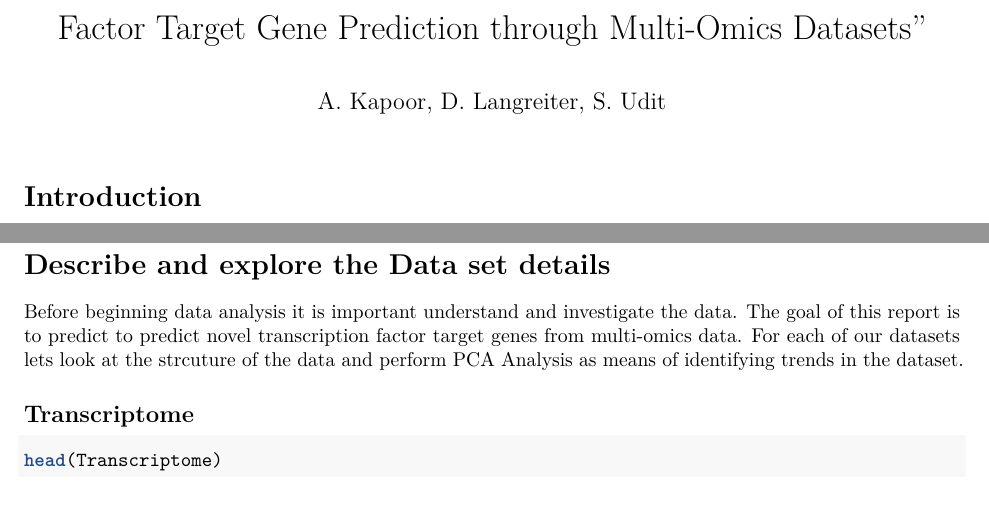
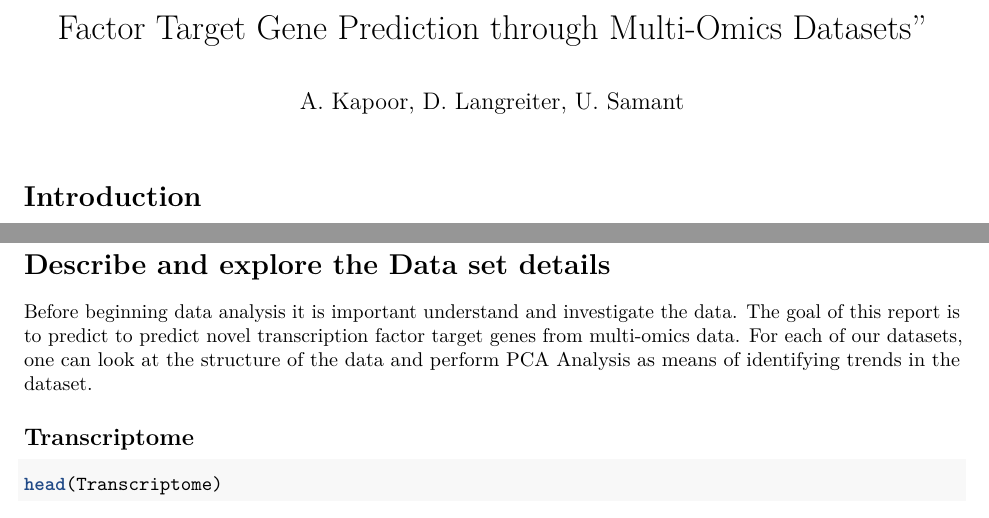
Before and after one commit to Richard0047/olet5602, an R Markdown document (Final2508.Rmd): two parts of pages 1 and 2 of 14, joined at a grey line, cut so that both start at the same text. Rendered offline with R 4.5, knitr and Pandoc, then LaTeX, with nearby package versions; some code elsewhere in the file could not run offline.

Commit message:
fix up some typos

````diff
--- a/Final2508.Rmd
+++ b/Final2508.Rmd
@@ -1,6 +1,6 @@
 ---
 title: Factor Target Gene Prediction through Multi-Omics Datasets"
-author: "A. Kapoor, D. Langreiter, S. Udit"
+author: "A. Kapoor, D. Langreiter, U. Samant"
 output:
   pdf_document: default
   html_document: default
@@ -56,7 +56,8 @@ suppressPackageStartupMessages({
 
 ```
 # Describe and explore the Data set details
-Before beginning data analysis it is important understand and investigate the data. The goal of this report is to predict to predict novel transcription factor target genes from multi-omics data. For each of our datasets lets look at the strcuture of the data and perform PCA Analysis as means of identifying trends in the dataset.
+
+Before beginning data analysis it is important understand and investigate the data. The goal of this report is to predict to predict novel transcription factor target genes from multi-omics data. For each of our datasets, one can look at the structure of the data and perform PCA Analysis as means of identifying trends in the dataset.
 
 
 ## Transcriptome
````
Also changed, not shown: Final2508.Rmd (8 more changed lines).
